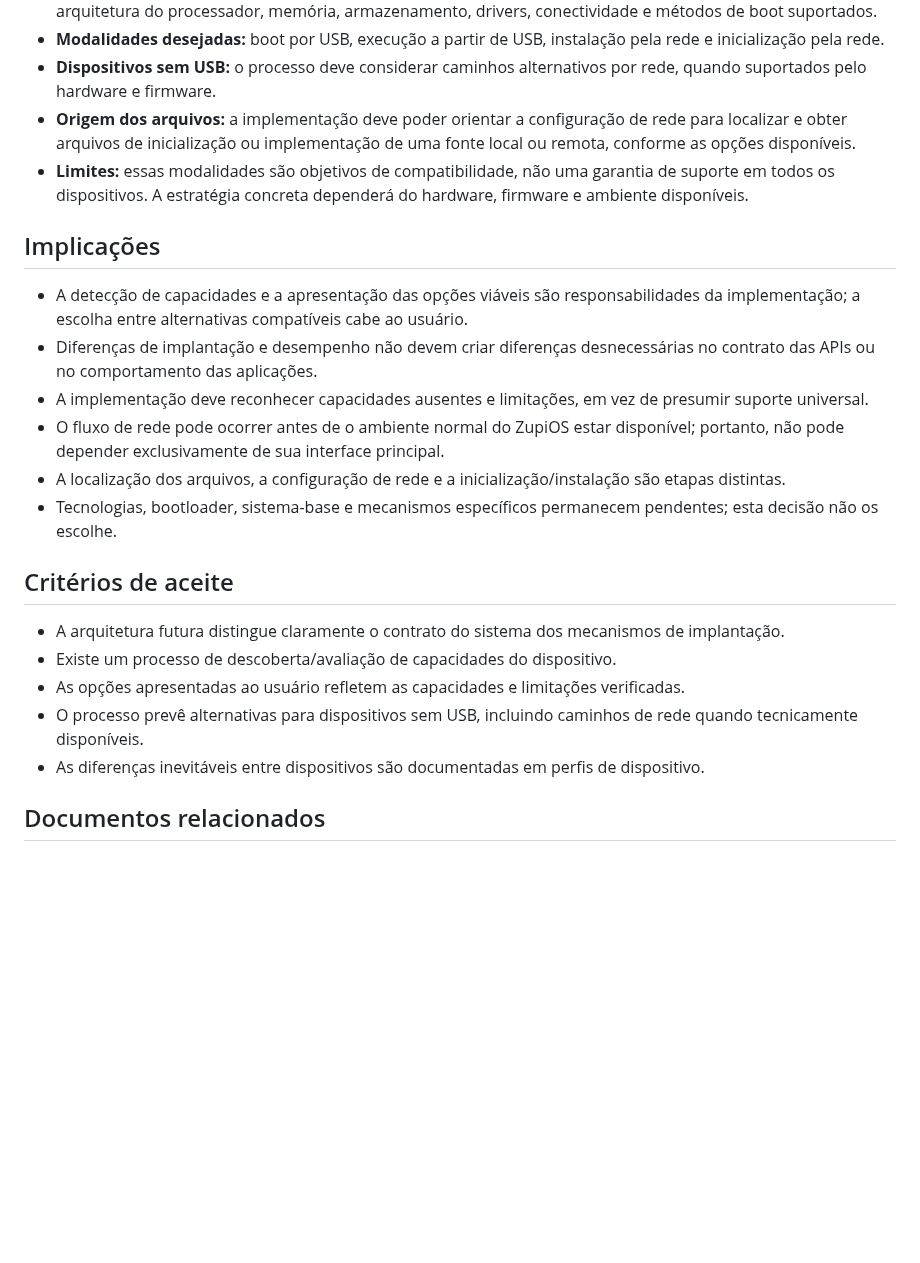
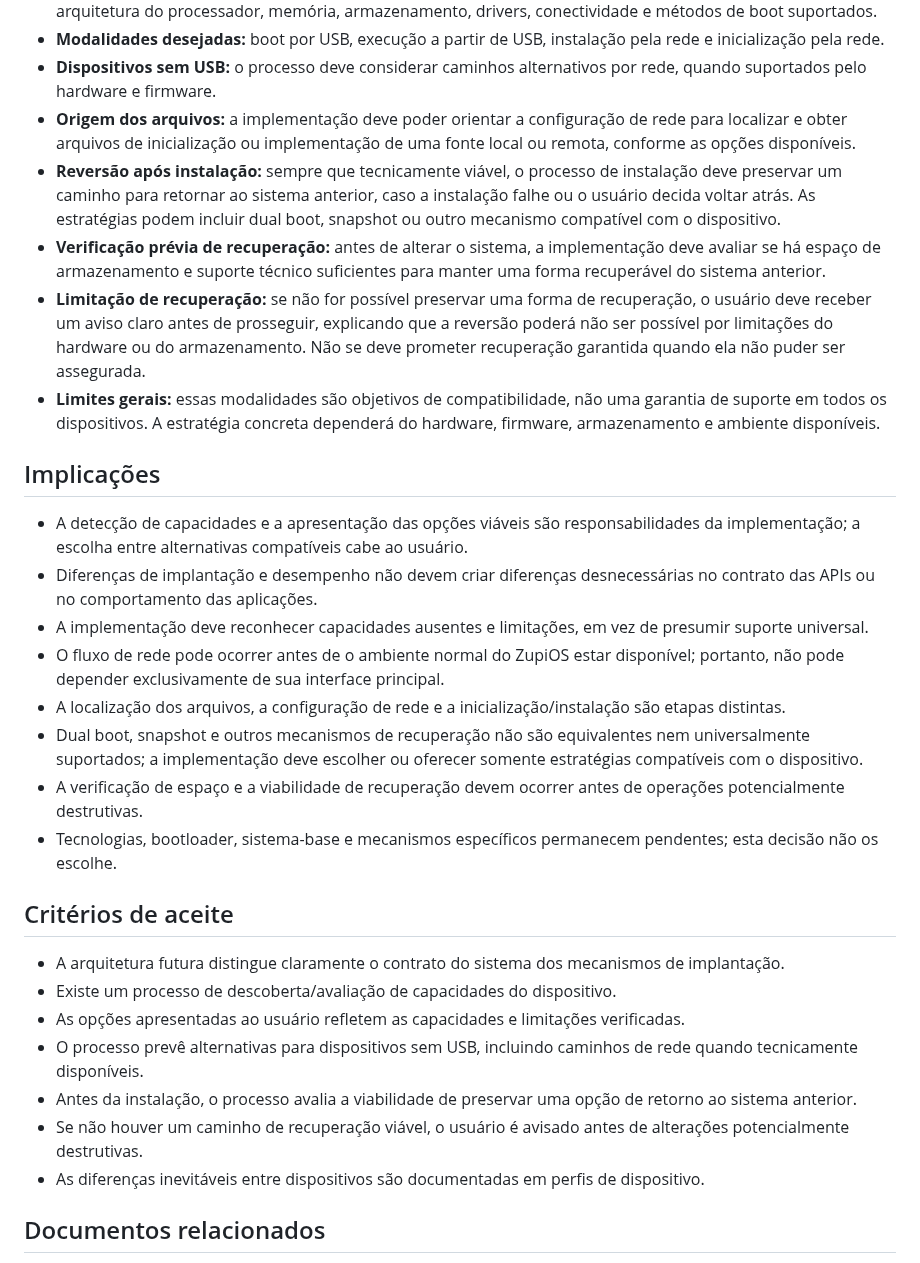
Before and after one commit to julianscunha/ZupiOS, a Markdown page: planning/decisions/0004-adaptacao-hardware-e-implantacao.md, the part around the change. GitHub-like rendering; blank space fills up the shorter version.

Commit message:
Documenta estratégia de reversão após instalação

```diff
--- a/planning/decisions/0004-adaptacao-hardware-e-implantacao.md
+++ b/planning/decisions/0004-adaptacao-hardware-e-implantacao.md
@@ -27,7 +27,10 @@ O ZupiOS deve separar o comportamento do sistema da forma como ele é inicializa
 - **Modalidades desejadas:** boot por USB, execução a partir de USB, instalação pela rede e inicialização pela rede.
 - **Dispositivos sem USB:** o processo deve considerar caminhos alternativos por rede, quando suportados pelo hardware e firmware.
 - **Origem dos arquivos:** a implementação deve poder orientar a configuração de rede para localizar e obter arquivos de inicialização ou implementação de uma fonte local ou remota, conforme as opções disponíveis.
-- **Limites:** essas modalidades são objetivos de compatibilidade, não uma garantia de suporte em todos os dispositivos. A estratégia concreta dependerá do hardware, firmware e ambiente disponíveis.
+- **Reversão após instalação:** sempre que tecnicamente viável, o processo de instalação deve preservar um caminho para retornar ao sistema anterior, caso a instalação falhe ou o usuário decida voltar atrás. As estratégias podem incluir dual boot, snapshot ou outro mecanismo compatível com o dispositivo.
+- **Verificação prévia de recuperação:** antes de alterar o sistema, a implementação deve avaliar se há espaço de armazenamento e suporte técnico suficientes para manter uma forma recuperável do sistema anterior.
+- **Limitação de recuperação:** se não for possível preservar uma forma de recuperação, o usuário deve receber um aviso claro antes de prosseguir, explicando que a reversão poderá não ser possível por limitações do hardware ou do armazenamento. Não se deve prometer recuperação garantida quando ela não puder ser assegurada.
+- **Limites gerais:** essas modalidades são objetivos de compatibilidade, não uma garantia de suporte em todos os dispositivos. A estratégia concreta dependerá do hardware, firmware, armazenamento e ambiente disponíveis.
 
 ## Implicações
 
@@ -36,6 +39,8 @@ O ZupiOS deve separar o comportamento do sistema da forma como ele é inicializa
 - A implementação deve reconhecer capacidades ausentes e limitações, em vez de presumir suporte universal.
 - O fluxo de rede pode ocorrer antes de o ambiente normal do ZupiOS estar disponível; portanto, não pode depender exclusivamente de sua interface principal.
 - A localização dos arquivos, a configuração de rede e a inicialização/instalação são etapas distintas.
+- Dual boot, snapshot e outros mecanismos de recuperação não são equivalentes nem universalmente suportados; a implementação deve escolher ou oferecer somente estratégias compatíveis com o dispositivo.
+- A verificação de espaço e a viabilidade de recuperação devem ocorrer antes de operações potencialmente destrutivas.
 - Tecnologias, bootloader, sistema-base e mecanismos específicos permanecem pendentes; esta decisão não os escolhe.
 
 ## Critérios de aceite
@@ -44,6 +49,8 @@ O ZupiOS deve separar o comportamento do sistema da forma como ele é inicializa
 - Existe um processo de descoberta/avaliação de capacidades do dispositivo.
 - As opções apresentadas ao usuário refletem as capacidades e limitações verificadas.
 - O processo prevê alternativas para dispositivos sem USB, incluindo caminhos de rede quando tecnicamente disponíveis.
+- Antes da instalação, o processo avalia a viabilidade de preservar uma opção de retorno ao sistema anterior.
+- Se não houver um caminho de recuperação viável, o usuário é avisado antes de alterações potencialmente destrutivas.
 - As diferenças inevitáveis entre dispositivos são documentadas em perfis de dispositivo.
 
 ## Documentos relacionados
```
